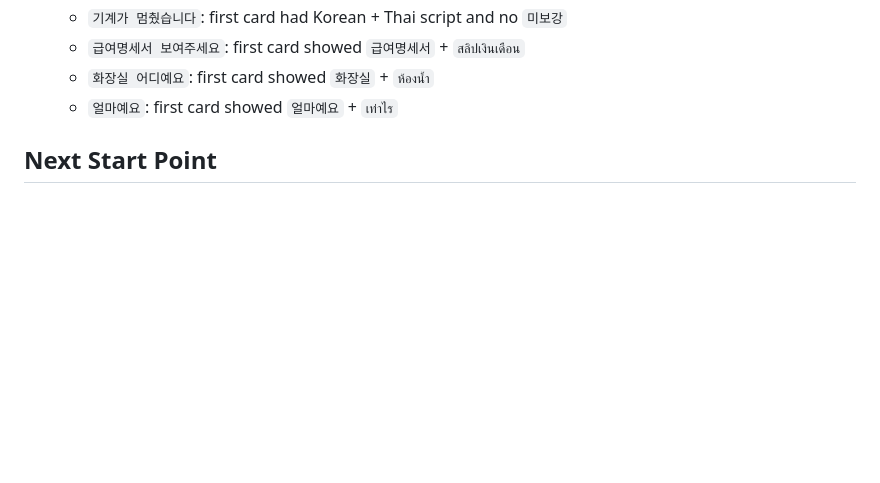
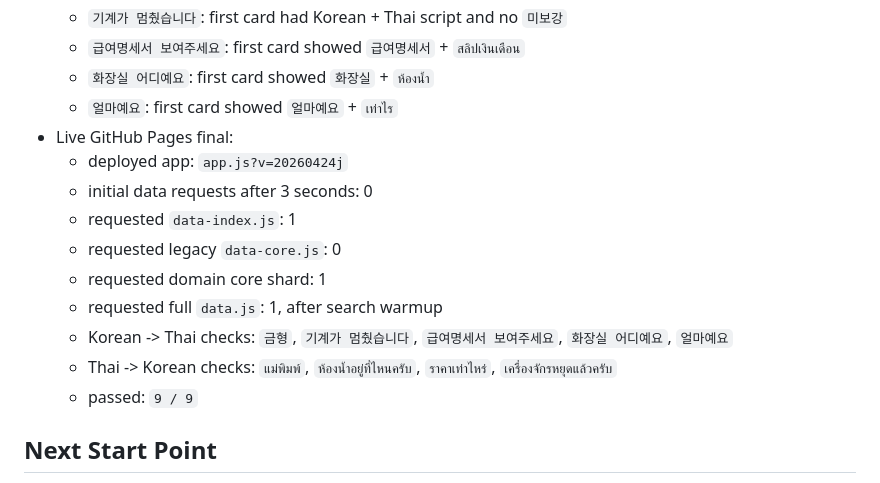
Before and after one commit to gunh0906/thai, a Markdown page: docs/PERFORMANCE_DOMAIN_DATA_SHARDS_2026-04-24.md, the part around the change. Rendered like a GitHub page; blank space fills up the shorter version.

Commit message:
Record final live language pairing verification

```diff
--- a/docs/PERFORMANCE_DOMAIN_DATA_SHARDS_2026-04-24.md
+++ b/docs/PERFORMANCE_DOMAIN_DATA_SHARDS_2026-04-24.md
@@ -98,6 +98,16 @@
   - `급여명세서 보여주세요`: first card showed `급여명세서` + `สลิปเงินเดือน`
   - `화장실 어디예요`: first card showed `화장실` + `ห้องน้ำ`
   - `얼마예요`: first card showed `얼마예요` + `เท่าไร`
+- Live GitHub Pages final:
+  - deployed app: `app.js?v=20260424j`
+  - initial data requests after 3 seconds: 0
+  - requested `data-index.js`: 1
+  - requested legacy `data-core.js`: 0
+  - requested domain core shard: 1
+  - requested full `data.js`: 1, after search warmup
+  - Korean -> Thai checks: `금형`, `기계가 멈췄습니다`, `급여명세서 보여주세요`, `화장실 어디예요`, `얼마예요`
+  - Thai -> Korean checks: `แม่พิมพ์`, `ห้องน้ำอยู่ที่ไหนครับ`, `ราคาเท่าไหร่`, `เครื่องจักรหยุดแล้วครับ`
+  - passed: `9 / 9`
 
 ## Next Start Point
 
```
